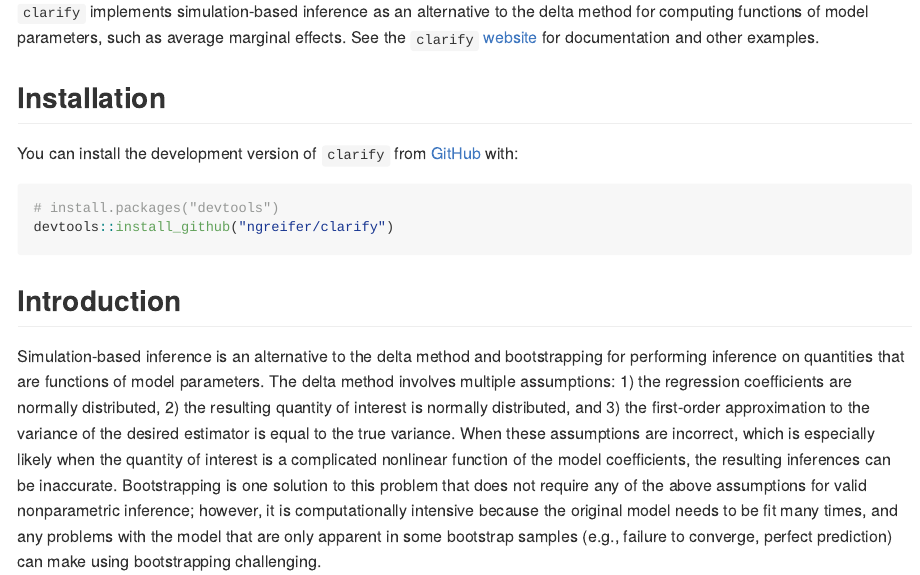
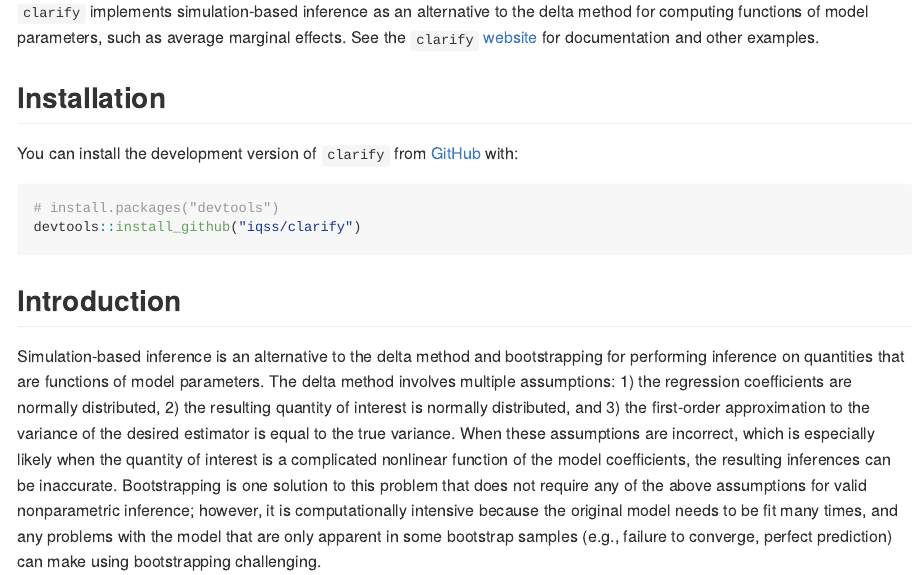
Before and after one commit to IQSS/clarify, an R Markdown document (README.Rmd): the page in a window 1100 px wide, from 160 px down. The pictures show the output file README.md that the author committed with the source, drawn offline in the style of GitHub; badge pictures from the web are left out.

Commit message:
Prep for CRAN

````diff
--- a/README.Rmd
+++ b/README.Rmd
@@ -19,15 +19,15 @@ knitr::opts_chunk$set(
 [![CRAN status](https://www.r-pkg.org/badges/version/clarify)](https://CRAN.R-project.org/package=clarify)
 <!-- badges: end -->
 
-`clarify` implements simulation-based inference as an alternative to the delta method for computing functions of model parameters, such as average marginal effects. See the `clarify` [website](https://ngreifer.github.io/clarify) for documentation and other examples.
+`clarify` implements simulation-based inference as an alternative to the delta method for computing functions of model parameters, such as average marginal effects. See the `clarify` [website](https://iqss.github.io/clarify) for documentation and other examples.
 
 ## Installation
 
-You can install the development version of `clarify` from [GitHub](https://github.com/ngreifer/clarify) with:
+You can install the development version of `clarify` from [GitHub](https://github.com/iqss/clarify) with:
 
 ``` r
 # install.packages("devtools")
-devtools::install_github("ngreifer/clarify")
+devtools::install_github("iqss/clarify")
 ```
 ## Introduction
 
````
Also changed, not shown: NEWS.md (+1 -1 lines), README.md, 1 other file.
